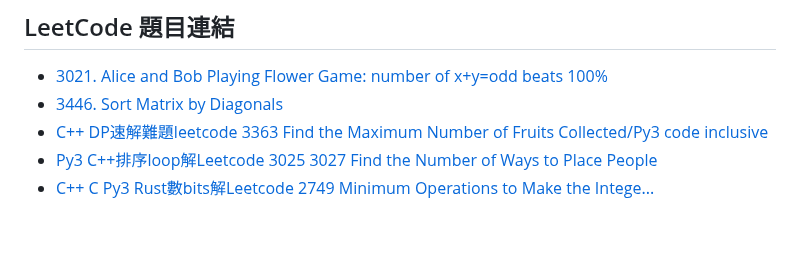
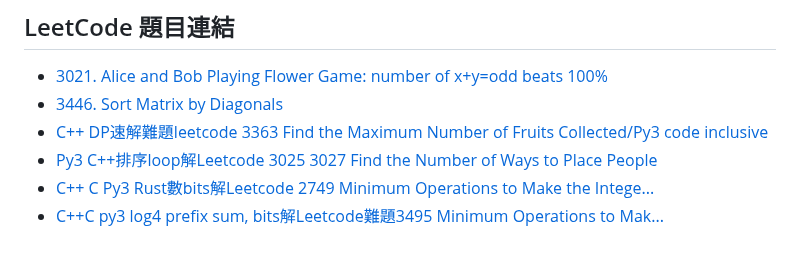
Before and after one commit to anwendeng/Leetcode, a Markdown page: docs/index.md, the part around the change. Drawn GitHub-style.

Commit message:
Update index.md
Signed-off-by: anwendeng <31466347+anwendeng@users.noreply.github.com>

```diff
--- a/docs/index.md
+++ b/docs/index.md
@@ -68,3 +68,4 @@ layout: default
 - [C++ DP速解難題leetcode 3363 Find the Maximum Number of Fruits Collected/Py3 code inclusive](https://anwendeng.blogspot.com/2025/08/c-dpleetcode-3363-find-maximum-number.html)
 - [Py3 C++排序loop解Leetcode 3025 3027 Find the Number of Ways to Place People](https://anwendeng.blogspot.com/2025/09/py3-cloopleetcode-3025-3027-find-number.html)
 - [C++ C Py3 Rust數bits解Leetcode 2749 Minimum Operations to Make the Intege...](https://anwendeng.blogspot.com/2025/09/c-c-py3-rustbitsleetcode-2749-minimum.html)
+- [C++C py3 log4 prefix sum, bits解Leetcode難題3495 Minimum Operations to Mak...](https://anwendeng.blogspot.com/2025/09/cc-py3-log4-prefix-sum-bitsleetcode3495.html)
```
